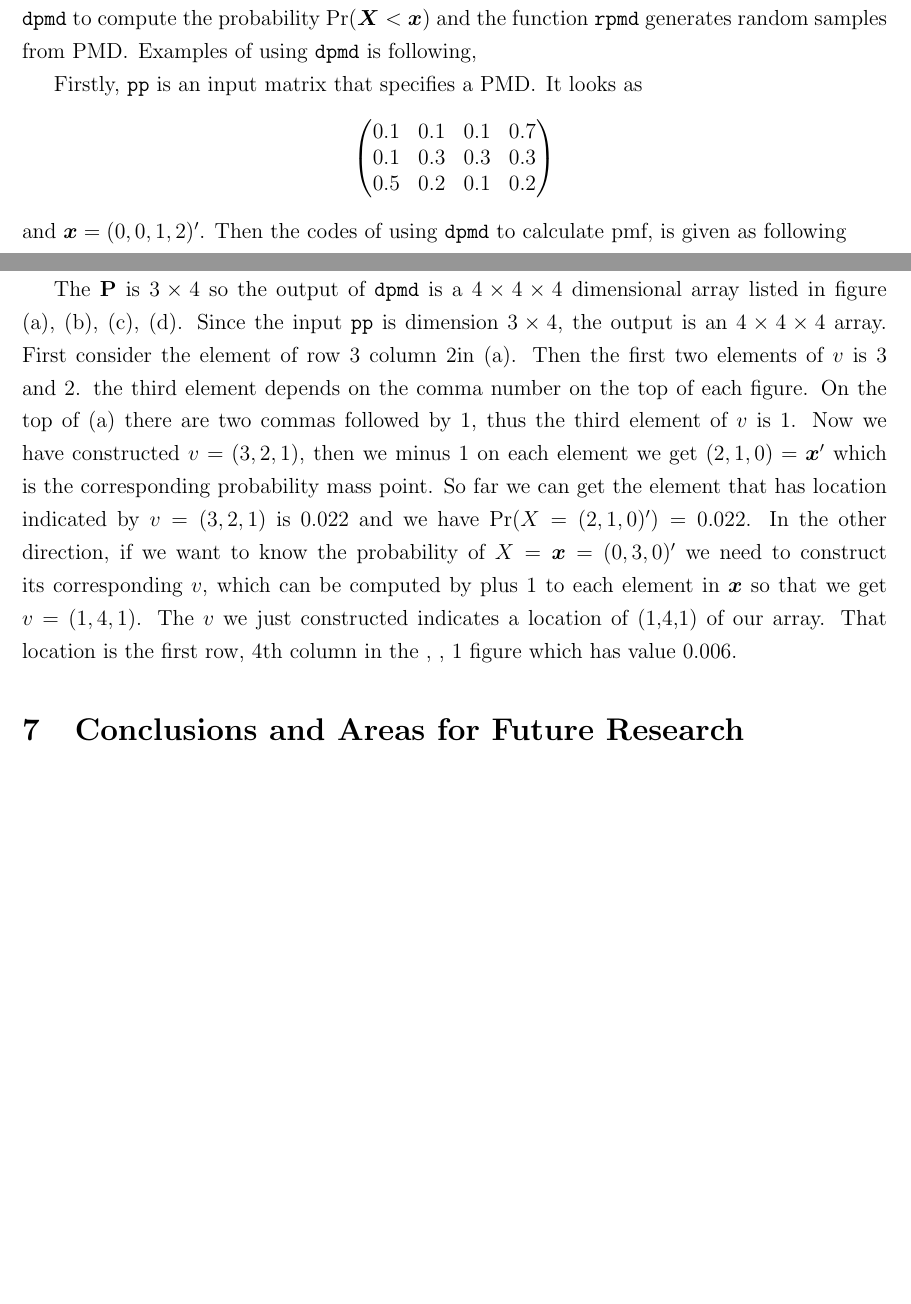
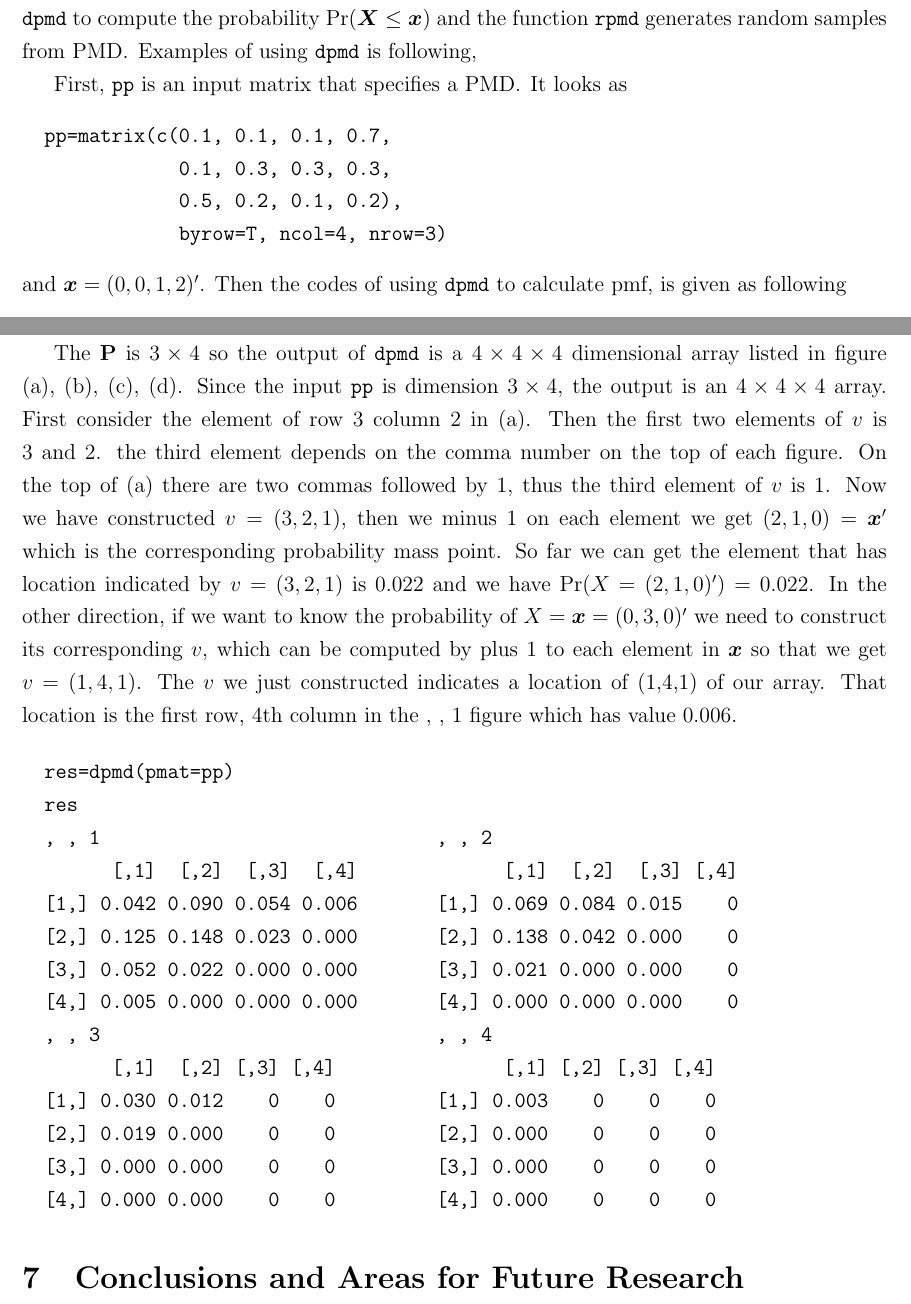
Before and after one commit to Vitafusion/Poisson-Multinomial, a LaTeX paper (tex/PMD.tex): two parts of pages 23 and 24 of 26, joined at a grey line, cut so that both start at the same text, the shorter picture padded with empty space. Compiled offline with pdfLaTeX.

Commit message:
Update PMD.tex

```diff
--- a/tex/PMD.tex
+++ b/tex/PMD.tex
@@ -704,16 +704,21 @@ Figure~\ref{fig:confusion.hist} shows the marginal probability of each cell. For
 %%%%%%%%%%%%%%%%%%%%%%%%%%%%%%%%%%%%%%%%%%%%%%%%%%%%%%%%%%%%%%%%%%%%%%%%%%%%%%%%%%%%%%%%%%%%%%%%%
 We develop an R package $\textrm{PoissonMultinomial}$ specifically computes probability density function for $\PMD$ with corresponding $\Pmat$ using the methods described by this paper. The fast Fourier transformation algorithm are implemented in C.
 
-There are three major functions in the package. $\code{dpmd}$ is a function to compute pmf, $\code{ppmd}$ is for cdf and one can use $\code{rpmd}$ to generate $\PMD$ random samples. User has to specify $\Pmat$ so that a $\PMD$ can be determined. With unspecified $\xvec$, $\code{dpmd}( )$ will automatically calculate the whole pmf and the output will be a multi-dimensional array. If user inputs $\xvec$, the output of $\code{dpmd}( )$ will be partial pmf chosen by $\xvec$. User can also select all methods we list in this paper to compute the pmf or cdf. Notice only $\dft$ can automatically compute the whole pmf and it is the most efficient way for this job as well. The function $\code{ppmd}$ uses same method as $\code{dpmd}$ to compute the probability $\Pr(\Xvec < \xvec)$ and the function $\code{rpmd}$ generates random samples from $\PMD$.  Examples of using $\code{dpmd}$ is following,
+There are three major functions in the package. $\code{dpmd}$ is a function to compute pmf, $\code{ppmd}$ is for cdf and one can use $\code{rpmd}$ to generate $\PMD$ random samples. User has to specify $\Pmat$ so that a $\PMD$ can be determined. With unspecified $\xvec$, $\code{dpmd}( )$ will automatically calculate the whole pmf and the output will be a multi-dimensional array. If user inputs $\xvec$, the output of $\code{dpmd}( )$ will be partial pmf chosen by $\xvec$. User can also select all methods we list in this paper to compute the pmf or cdf. Notice only $\dft$ can automatically compute the whole pmf and it is the most efficient way for this job as well. The function $\code{ppmd}$ uses same method as $\code{dpmd}$ to compute the probability $\Pr(\Xvec \leq \xvec)$ and the function $\code{rpmd}$ generates random samples from $\PMD$.  Examples of using $\code{dpmd}$ is following,
 
-Firstly, $\code{pp}$ is an input matrix that specifies a $\PMD$. It looks as
-$$
-\begin{pmatrix}
-0.1 & 0.1 & 0.1& 0.7\\
-0.1 &0.3 & 0.3 & 0.3\\
-0.5  &0.2 & 0.1 & 0.2
-\end{pmatrix}
-$$
+First, $\code{pp}$ is an input matrix that specifies a $\PMD$. It looks as
+\begin{verbatim}
+  pp=matrix(c(0.1, 0.1, 0.1, 0.7,
+              0.1, 0.3, 0.3, 0.3,
+              0.5, 0.2, 0.1, 0.2),
+              byrow=T, ncol=4, nrow=3)
+\end{verbatim}
+%$$
+%\begin{pmatrix}
+%0.1 & 0.1 & 0.1& 0.7\\
+%0.1 &0.3 & 0.3 & 0.3\\
+%0.5  &0.2 & 0.1 & 0.2
+%\end{pmatrix}
+%$$
 and $\xvec=(0,0,1,2)'$. Then the codes of using $\code{dpmd}$ to calculate pmf, is given as following
-\vspace{2ex}
-\begin{centerverbatim}
+\begin{verbatim}
@@ -728,3 +732,3 @@ dpmd(pmat = pp, xmat = x, method = "SIM", B = 1e3)
 We shall demonstrate the one to one map between the output and the pmf of an $n \times m$ $\PMD$. First we have a location indicator vector $v = (v_1, \dots, v_{m-1})'$ and an $\xvec=(x_1,\dots,x_m)'$, let $v_j-1 = x_j, j =1,\dots,m-1$ then the array element with location $v$ has the value of $\Pr(X=\xvec)$. We further illustrate this map via the $\Pmat$ given above.
 
-The $\Pmat$ is $3 \times 4$ so the output of $\code{dpmd}$ is a $4 \times 4 \times 4$ dimensional array listed in figure (a), (b), (c), (d). Since the input $\code{pp}$ is dimension $3 \times 4$, the output is an $4 \times 4 \times 4$ array. First consider the element of row 3 column 2in (a). Then the first two elements of $v$ is 3 and 2. the third element depends on the comma number on the top of each figure. On the top of (a) there are two commas followed by 1, thus the third element of $v$ is 1. Now we have constructed $v = (3,2,1)$, then we minus 1 on each element we get $(2,1,0)=\xvec'$ which is the corresponding probability mass point. So far we can get the element that has location indicated by $v=(3,2,1)$ is 0.022 and we have $\Pr(X=(2,1,0)')=0.022$. In the other direction, if we want to know the probability of $X=\xvec=(0,3,0)'$ we need to construct its corresponding $v$, which can be computed by plus 1 to each element in $\xvec$ so that we get $v=(1,4,1)$. The $v$ we just constructed indicates a location of (1,4,1) of our array. That location is the first row, 4th column in the $\text{, , 1}$ figure which has value 0.006.
+The $\Pmat$ is $3 \times 4$ so the output of $\code{dpmd}$ is a $4 \times 4 \times 4$ dimensional array listed in figure (a), (b), (c), (d). Since the input $\code{pp}$ is dimension $3 \times 4$, the output is an $4 \times 4 \times 4$ array. First consider the element of row 3 column 2 in (a). Then the first two elements of $v$ is 3 and 2. the third element depends on the comma number on the top of each figure. On the top of (a) there are two commas followed by 1, thus the third element of $v$ is 1. Now we have constructed $v = (3,2,1)$, then we minus 1 on each element we get $(2,1,0)=\xvec'$ which is the corresponding probability mass point. So far we can get the element that has location indicated by $v=(3,2,1)$ is 0.022 and we have $\Pr(X=(2,1,0)')=0.022$. In the other direction, if we want to know the probability of $X=\xvec=(0,3,0)'$ we need to construct its corresponding $v$, which can be computed by plus 1 to each element in $\xvec$ so that we get $v=(1,4,1)$. The $v$ we just constructed indicates a location of (1,4,1) of our array. That location is the first row, 4th column in the $\text{, , 1}$ figure which has value 0.006.
@@ -753,7 +735,44 @@ The $\Pmat$ is $3 \times 4$ so the output of $\code{dpmd}$ is a $4 \times 4 \tim
 
-%%%%%%%%%%%%%%%%%%%%%%%%%%%%%%%%%%%%%%%%%%%%%%%%%%%%%%%%%%%%%%%%%%%%%%%%%%%%%%%%%%%%%%%%
+\begin{verbatim}
+  res=dpmd(pmat=pp)
+  res
+  , , 1                              , , 2
+        [,1]  [,2]  [,3]  [,4]             [,1]  [,2]  [,3] [,4]
+  [1,] 0.042 0.090 0.054 0.006       [1,] 0.069 0.084 0.015    0
+  [2,] 0.125 0.148 0.023 0.000       [2,] 0.138 0.042 0.000    0
+  [3,] 0.052 0.022 0.000 0.000       [3,] 0.021 0.000 0.000    0
+  [4,] 0.005 0.000 0.000 0.000       [4,] 0.000 0.000 0.000    0
+  , , 3                              , , 4
+        [,1]  [,2] [,3] [,4]               [,1] [,2] [,3] [,4]
+  [1,] 0.030 0.012    0    0         [1,] 0.003    0    0    0
+  [2,] 0.019 0.000    0    0         [2,] 0.000    0    0    0
+  [3,] 0.000 0.000    0    0         [3,] 0.000    0    0    0
+  [4,] 0.000 0.000    0    0         [4,] 0.000    0    0    0
+\end{verbatim}
 
 
+%\begin{figure}
+%  \begin{subfigure}{8cm}
+%    \centering
+%    \includegraphics[width=7cm]{figures/1.png}
+%    \caption{ }
+%  \end{subfigure}
+%  \begin{subfigure}{9cm}
+%    \centering
+%    \includegraphics[width=7cm]{figures/2.png}
+%    \caption{ }
+%  \end{subfigure}
+%  \begin{subfigure}{8cm}
+%    \centering
+%    \includegraphics[width=7cm]{figures/3.png}
+%    \caption{ }
+%  \end{subfigure}
+%  \begin{subfigure}{9cm}
+%    \centering
+%    \includegraphics[width=7cm]{figures/4.png}
+%    \caption{ }
+%  \end{subfigure}
+%\end{figure}
 
 
 
```
Also changed, not shown: tex/PMD.tex (71 more changed lines).
